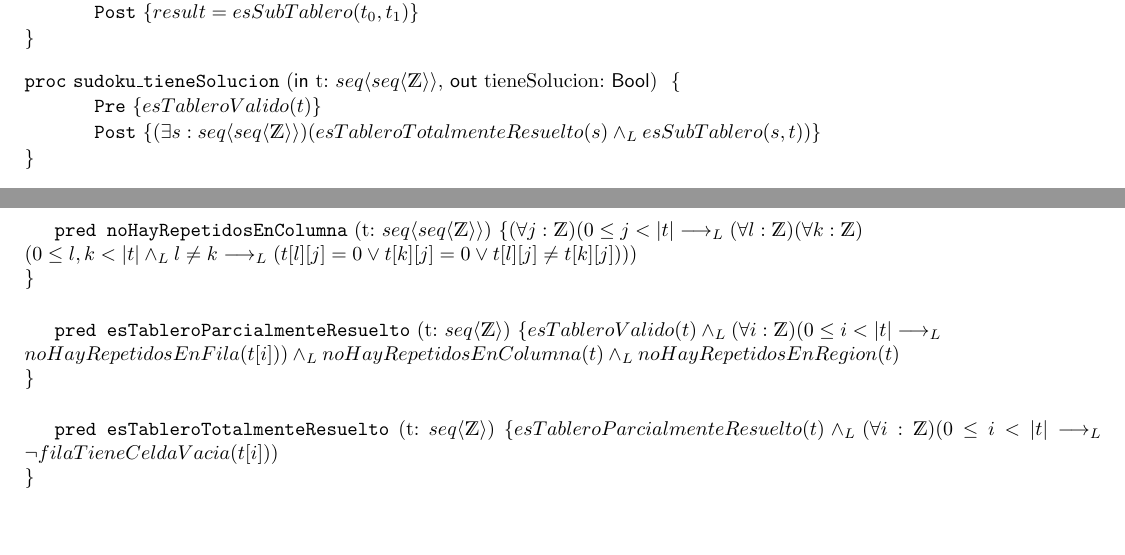
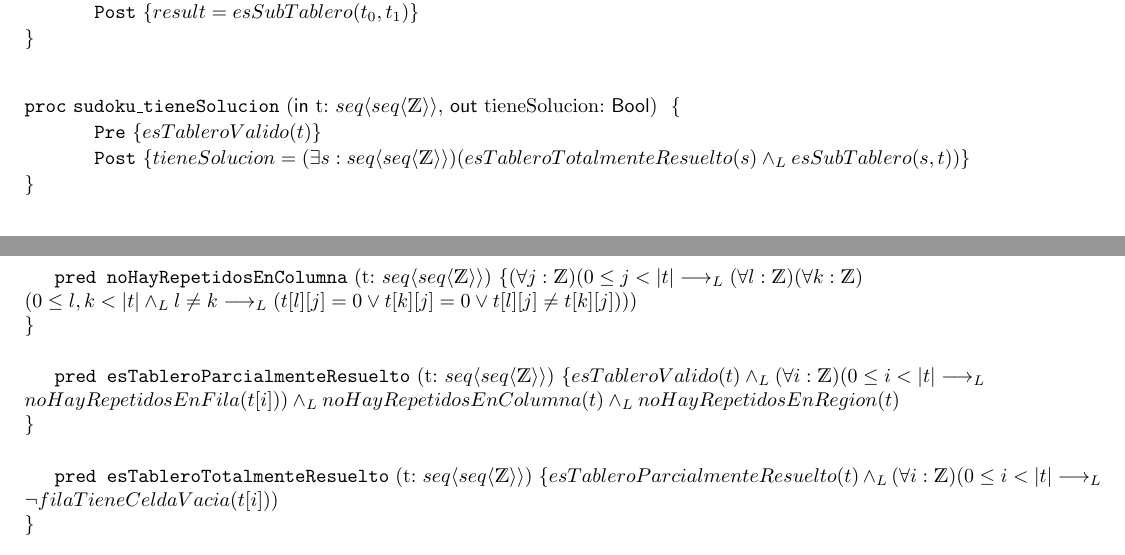
Before and after one commit to gquintela/algo01tp01, a LaTeX document (solucion.tex): two parts of pages 3 and 4 of 4, joined at a grey line, cut so that both start at the same text, the shorter picture padded with empty space. Compiled offline with pdfLaTeX.

Commit message:
Correcciones de algunos detalles

```diff
--- a/solucion.tex
+++ b/solucion.tex
@@ -98,10 +100,14 @@
     \post{result = esSubTablero(t_{0},t_{1})}
     \end{proc}
 
+\hfill
+
 \begin{proc}{sudoku\_tieneSolucion}{\In t: \matriz{\ent}, \Out tieneSolucion: \bool}{}{}
 	\pre{esTableroValido(t)}
-	\post{(\exists s: \matriz{\ent})(esTableroTotalmenteResuelto(s) \yLuego esSubTablero(s,t))}
+	\post{tieneSolucion = (\exists s: \matriz{\ent})(esTableroTotalmenteResuelto(s) \yLuego esSubTablero(s,t))}
 \end{proc}
+
+\hfill
 
 \begin{proc}{sudoku\_resolver}{\Inout t: \matriz{\ent}, \Out tieneSolucion: \bool}{}{}
 	\pre{esTableroValido(t) \yLuego t=t_{0}}
@@ -168,13 +176,13 @@
 
 \hfill
 
-	\pred{esTableroParcialmenteResuelto}{t: \TLista{\ent}}{
+	\pred{esTableroParcialmenteResuelto}{t: \matriz{\ent}}{
 	esTableroValido(t) \yLuego (\forall i: \ent)(0 \leq i < |t| \implicaLuego \\
 	  noHayRepetidosEnFila(t[i])) \yLuego noHayRepetidosEnColumna(t) \yLuego noHayRepetidosEnRegion(t)\\}
 
 \hfill
 
-	\pred{esTableroTotalmenteResuelto}{t: \TLista{\ent}}{
+	\pred{esTableroTotalmenteResuelto}{t: \matriz{\ent}}{
 	esTableroParcialmenteResuelto(t) \yLuego (\forall i: \ent) (0 \leq i < |t| \implicaLuego \neg filaTieneCeldaVacia(t[i]))\\}
 
 \hfill
```
Also changed, not shown: solucion.pdf, solucion.tex (4 more changed lines), 1 other file.
